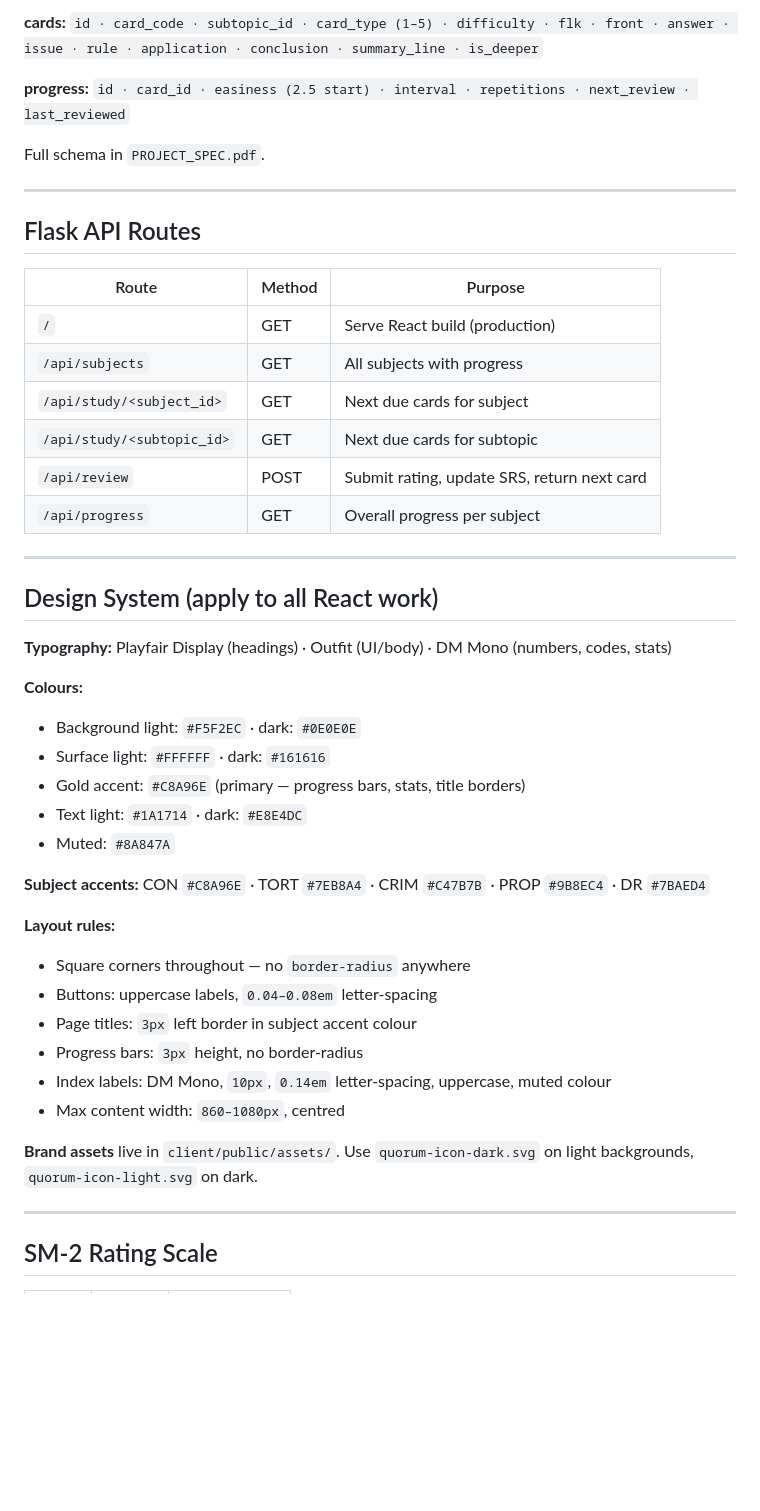
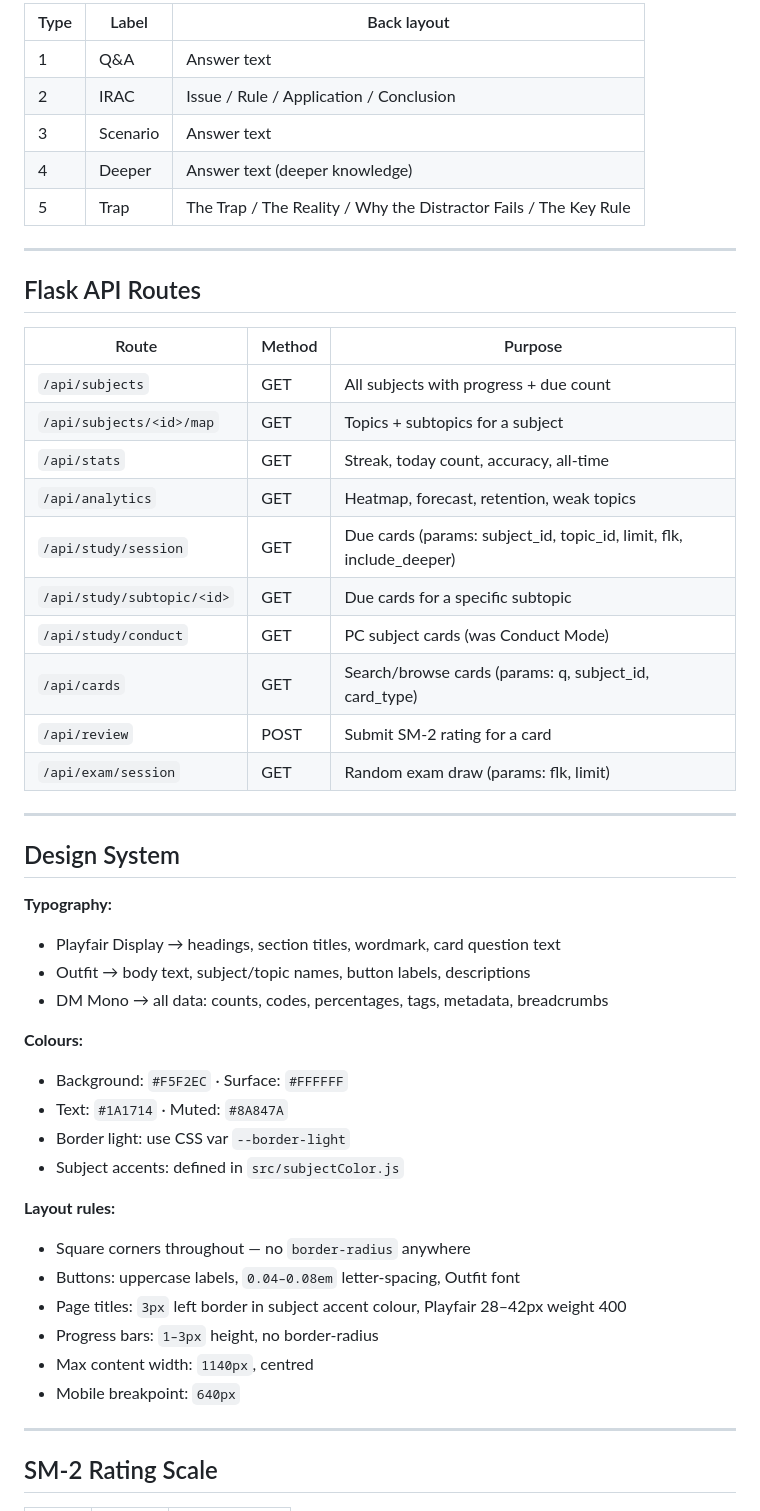
Before and after one commit to quiet-logic/Quorum, a Markdown page: legal-study-app/src/CLAUDE.md, the part around one of its changes. Drawn GitHub-style; blank space fills up the shorter version.

```diff
--- a/legal-study-app/src/CLAUDE.md
+++ b/legal-study-app/src/CLAUDE.md
@@ -90,9 +108,11 @@ npm run dev             # Vite at http://localhost:5173
 
-**cards:** `id · card_code · subtopic_id · card_type (1–5) · difficulty · flk · front · answer · issue · rule · application · conclusion · summary_line · is_deeper`
-
-**progress:** `id · card_id · easiness (2.5 start) · interval · repetitions · next_review · last_reviewed`
-
-Full schema in `PROJECT_SPEC.pdf`.
+| Type | Label | Back layout |
+|---|---|---|
+| 1 | Q&A | Answer text |
+| 2 | IRAC | Issue / Rule / Application / Conclusion |
+| 3 | Scenario | Answer text |
+| 4 | Deeper | Answer text (deeper knowledge) |
+| 5 | Trap | The Trap / The Reality / Why the Distractor Fails / The Key Rule |
 
 ---
 
@@ -100,37 +120,39 @@ Full schema in `PROJECT_SPEC.pdf`.
 
 | Route | Method | Purpose |
 |---|---|---|
-| `/` | GET | Serve React build (production) |
-| `/api/subjects` | GET | All subjects with progress |
-| `/api/study/<subject_id>` | GET | Next due cards for subject |
-| `/api/study/<subtopic_id>` | GET | Next due cards for subtopic |
-| `/api/review` | POST | Submit rating, update SRS, return next card |
-| `/api/progress` | GET | Overall progress per subject |
+| `/api/subjects` | GET | All subjects with progress + due count |
+| `/api/subjects/<id>/map` | GET | Topics + subtopics for a subject |
+| `/api/stats` | GET | Streak, today count, accuracy, all-time |
+| `/api/analytics` | GET | Heatmap, forecast, retention, weak topics |
+| `/api/study/session` | GET | Due cards (params: subject_id, topic_id, limit, flk, include_deeper) |
+| `/api/study/subtopic/<id>` | GET | Due cards for a specific subtopic |
+| `/api/study/conduct` | GET | PC subject cards (was Conduct Mode) |
+| `/api/cards` | GET | Search/browse cards (params: q, subject_id, card_type) |
+| `/api/review` | POST | Submit SM-2 rating for a card |
+| `/api/exam/session` | GET | Random exam draw (params: flk, limit) |
 
 ---
 
-## Design System (apply to all React work)
+## Design System
 
-**Typography:** Playfair Display (headings) · Outfit (UI/body) · DM Mono (numbers, codes, stats)
+**Typography:**
+- Playfair Display → headings, section titles, wordmark, card question text
+- Outfit → body text, subject/topic names, button labels, descriptions
+- DM Mono → all data: counts, codes, percentages, tags, metadata, breadcrumbs
 
 **Colours:**
-- Background light: `#F5F2EC` · dark: `#0E0E0E`
-- Surface light: `#FFFFFF` · dark: `#161616`
-- Gold accent: `#C8A96E` (primary — progress bars, stats, title borders)
-- Text light: `#1A1714` · dark: `#E8E4DC`
-- Muted: `#8A847A`
-
-**Subject accents:** CON `#C8A96E` · TORT `#7EB8A4` · CRIM `#C47B7B` · PROP `#9B8EC4` · DR `#7BAED4`
+- Background: `#F5F2EC` · Surface: `#FFFFFF`
+- Text: `#1A1714` · Muted: `#8A847A`
+- Border light: use CSS var `--border-light`
+- Subject accents: defined in `src/subjectColor.js`
 
 **Layout rules:**
 - Square corners throughout — no `border-radius` anywhere
-- Buttons: uppercase labels, `0.04–0.08em` letter-spacing
-- Page titles: `3px` left border in subject accent colour
-- Progress bars: `3px` height, no border-radius
-- Index labels: DM Mono, `10px`, `0.14em` letter-spacing, uppercase, muted colour
-- Max content width: `860–1080px`, centred
-
-**Brand assets** live in `client/public/assets/`. Use `quorum-icon-dark.svg` on light backgrounds, `quorum-icon-light.svg` on dark.
+- Buttons: uppercase labels, `0.04–0.08em` letter-spacing, Outfit font
+- Page titles: `3px` left border in subject accent colour, Playfair 28–42px weight 400
+- Progress bars: `1–3px` height, no border-radius
+- Max content width: `1140px`, centred
+- Mobile breakpoint: `640px`
 
 ---
 
```
Also changed, not shown: other parts of legal-study-app/src/CLAUDE.md (+47 -29 lines).
